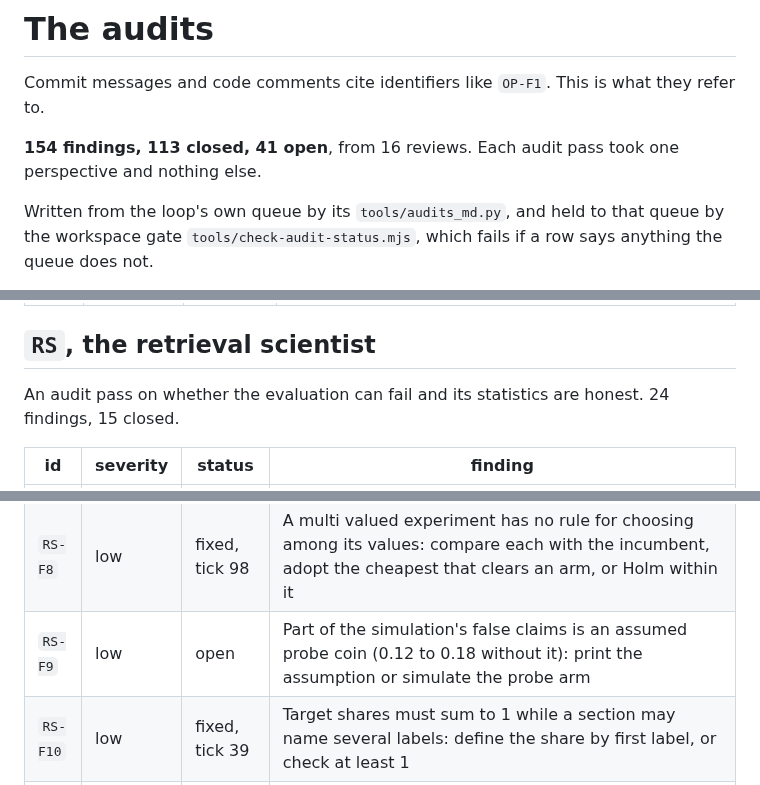
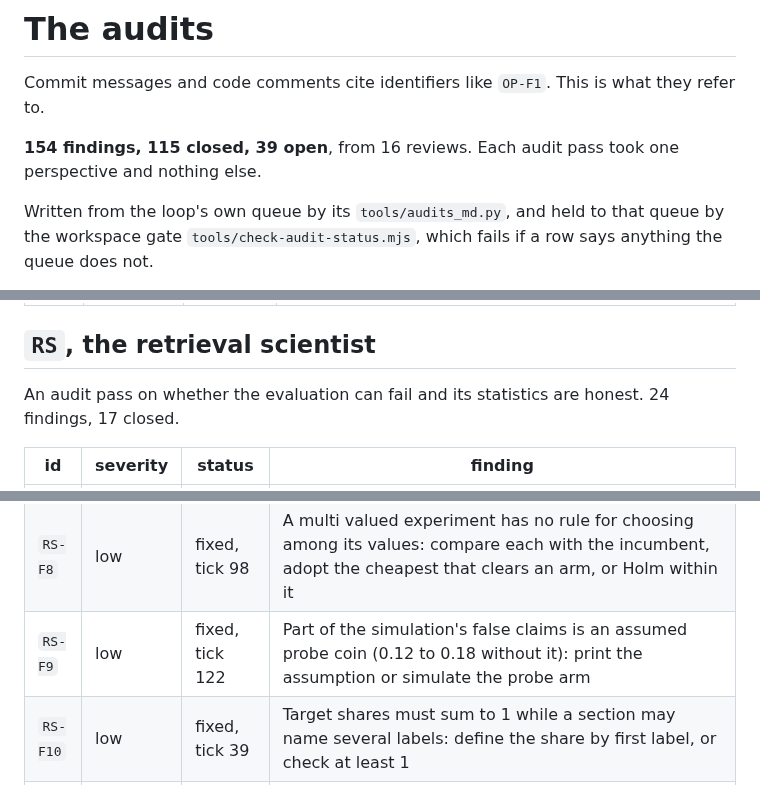
Before and after one commit to Broikos-Nikos/need-to-know, a Markdown page: docs/AUDITS.md, 3 parts joined by grey strips. Rendered like a GitHub page.

Commit message:
Show RS-F18 and RS-F9 fixed in docs/AUDITS.md
RS-F18 closed by d668de1, the smallest visible effect from the power bench; RS-F9 in
the tracking simulation, which now prints its probe assumption.

```diff
--- a/docs/AUDITS.md
+++ b/docs/AUDITS.md
@@ -2,7 +2,7 @@
 
 Commit messages and code comments cite identifiers like `OP-F1`. This is what they refer to.
 
-**154 findings, 113 closed, 41 open**, from 16 reviews. Each audit pass took one perspective and nothing else.
+**154 findings, 115 closed, 39 open**, from 16 reviews. Each audit pass took one perspective and nothing else.
 
 Written from the loop's own queue by its `tools/audits_md.py`, and held to that queue by the workspace gate `tools/check-audit-status.mjs`, which fails if a row says anything the queue does not.
 
@@ -34,7 +34,7 @@ An audit pass that tried to break a first run. 17 findings, 15 closed.
 
 ## `RS`, the retrieval scientist
 
-An audit pass on whether the evaluation can fail and its statistics are honest. 24 findings, 15 closed.
+An audit pass on whether the evaluation can fail and its statistics are honest. 24 findings, 17 closed.
 
 | id | severity | status | finding |
 |---|---|---|---|
@@ -46,7 +46,7 @@ An audit pass on whether the evaluation can fail and its statistics are honest.
 | `RS-F6` | medium | open | Every number comes from one corpus draw: the small profile at two more seeds, the spread of the retrieval numbers reported, accuracy stated as one corpus |
 | `RS-F7` | medium | fixed, tick 119 | The accuracy has an 18 percent floor (9 of 50 by always answering not_found) and no null or oracle run is planned: run both through the scorer, publish them |
 | `RS-F8` | low | fixed, tick 98 | A multi valued experiment has no rule for choosing among its values: compare each with the incumbent, adopt the cheapest that clears an arm, or Holm within it |
-| `RS-F9` | low | open | Part of the simulation's false claims is an assumed probe coin (0.12 to 0.18 without it): print the assumption or simulate the probe arm |
+| `RS-F9` | low | fixed, tick 122 | Part of the simulation's false claims is an assumed probe coin (0.12 to 0.18 without it): print the assumption or simulate the probe arm |
 | `RS-F10` | low | fixed, tick 39 | Target shares must sum to 1 while a section may name several labels: define the share by first label, or check at least 1 |
 | `RS-F11` | low | fixed, tick 69 | Overlap@10 on off topic probes counts swaps among near equal scores: report a tie aware overlap and gate on misses beyond the tolerance |
 | `RS-F12` | medium | open | N50 and the bench README quote the attack's share over the whole collection and its null, and leave out its own share over the view, 58 to 65 percent against 45 to 50: all three with their counts and intervals, the view's claim carried by KB4-K9's noninterference test Measured by bench/idf_attack.py. |
```
Also changed, not shown: other parts of docs/AUDITS.md (+1 -1 lines).
